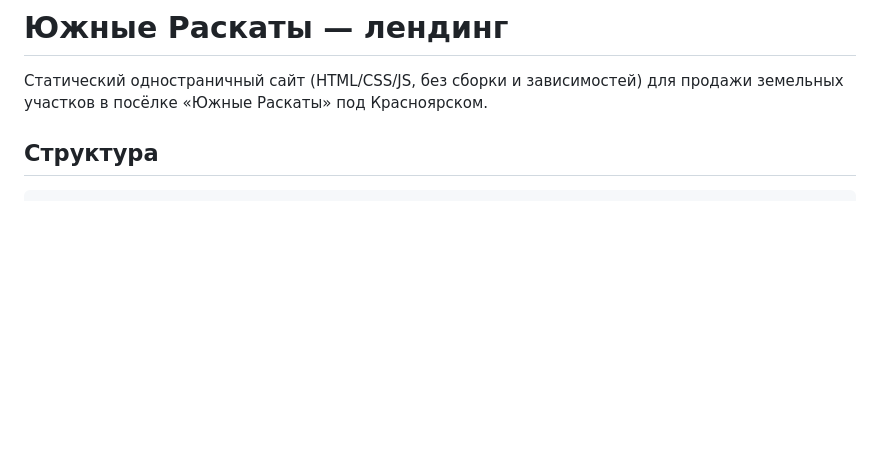
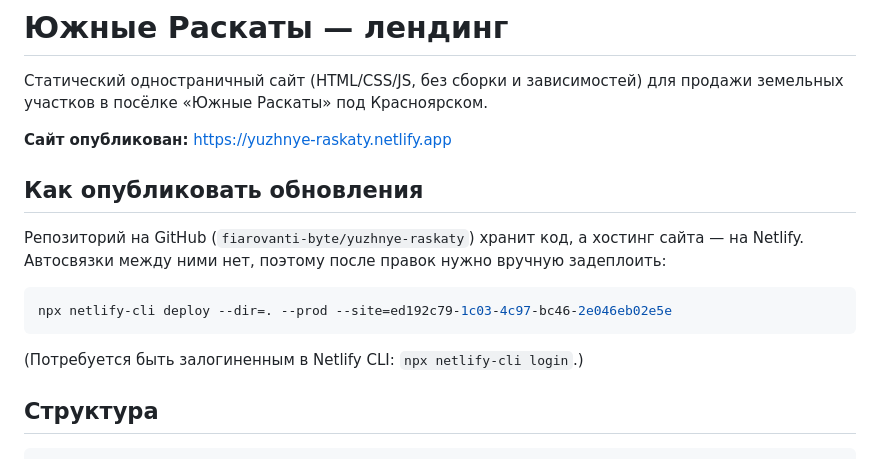
Before and after one commit to fiarovanti-byte/yuzhnye-raskaty, a Markdown page: README.md, the part around the change. Drawn GitHub-style; blank space fills up the shorter version.

Commit message:
Document Netlify deployment URL and update workflow
Co-authored-by: Cursor <cursoragent@cursor.com>

````diff
--- a/README.md
+++ b/README.md
@@ -1,6 +1,18 @@
 # Южные Раскаты — лендинг
 
 Статический одностраничный сайт (HTML/CSS/JS, без сборки и зависимостей) для продажи земельных участков в посёлке «Южные Раскаты» под Красноярском.
+
+**Сайт опубликован:** https://yuzhnye-raskaty.netlify.app
+
+## Как опубликовать обновления
+
+Репозиторий на GitHub (`fiarovanti-byte/yuzhnye-raskaty`) хранит код, а хостинг сайта — на Netlify. Автосвязки между ними нет, поэтому после правок нужно вручную задеплоить:
+
+```bash
+npx netlify-cli deploy --dir=. --prod --site=ed192c79-1c03-4c97-bc46-2e046eb02e5e
+```
+
+(Потребуется быть залогиненным в Netlify CLI: `npx netlify-cli login`.)
 
 ## Структура
 
````
